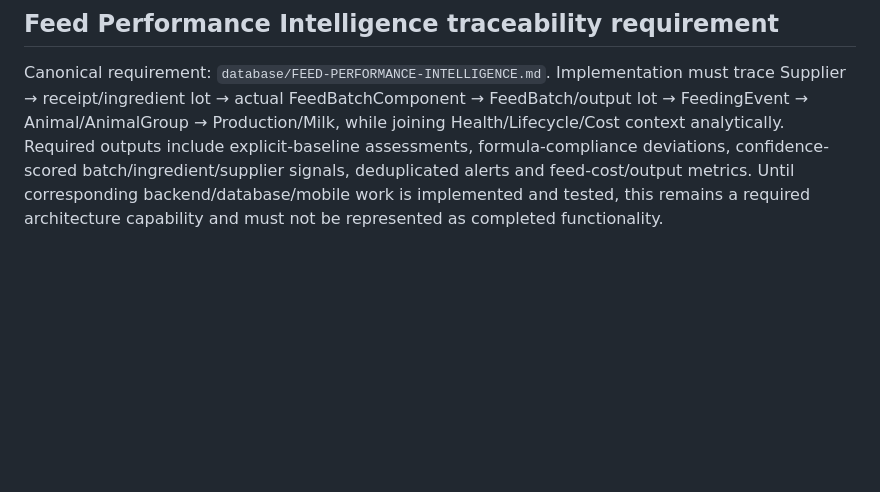
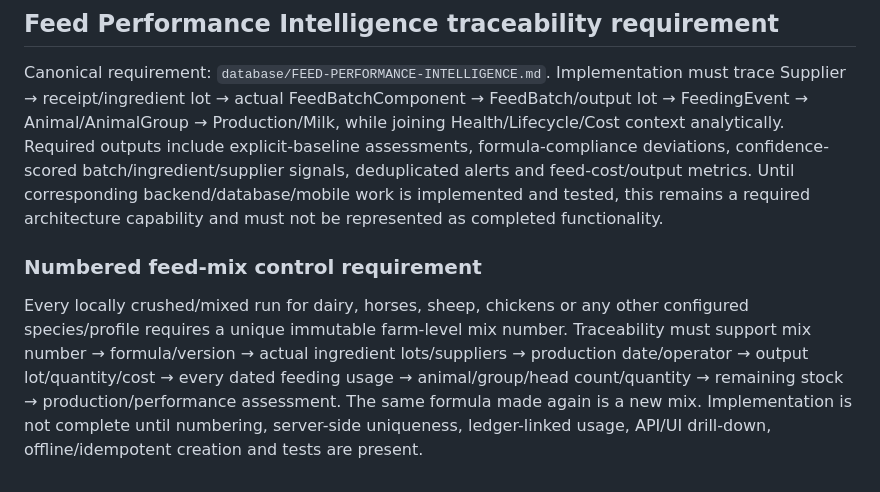
Before and after one commit to achamseddine/OrigamiFarmOS, a Markdown page: product/TRACEABILITY.md, the part around the change. Rendered like a GitHub page; blank space fills up the shorter version.

Commit message:
feat(feed): require numbered mixes and full usage traceability

```diff
--- a/product/TRACEABILITY.md
+++ b/product/TRACEABILITY.md
@@ -176,3 +176,6 @@ boundary (per tech spec Definition of Done).
 
 ## Feed Performance Intelligence traceability requirement
 Canonical requirement: `database/FEED-PERFORMANCE-INTELLIGENCE.md`. Implementation must trace Supplier → receipt/ingredient lot → actual FeedBatchComponent → FeedBatch/output lot → FeedingEvent → Animal/AnimalGroup → Production/Milk, while joining Health/Lifecycle/Cost context analytically. Required outputs include explicit-baseline assessments, formula-compliance deviations, confidence-scored batch/ingredient/supplier signals, deduplicated alerts and feed-cost/output metrics. Until corresponding backend/database/mobile work is implemented and tested, this remains a required architecture capability and must not be represented as completed functionality.
+
+### Numbered feed-mix control requirement
+Every locally crushed/mixed run for dairy, horses, sheep, chickens or any other configured species/profile requires a unique immutable farm-level mix number. Traceability must support mix number → formula/version → actual ingredient lots/suppliers → production date/operator → output lot/quantity/cost → every dated feeding usage → animal/group/head count/quantity → remaining stock → production/performance assessment. The same formula made again is a new mix. Implementation is not complete until numbering, server-side uniqueness, ledger-linked usage, API/UI drill-down, offline/idempotent creation and tests are present.
```
